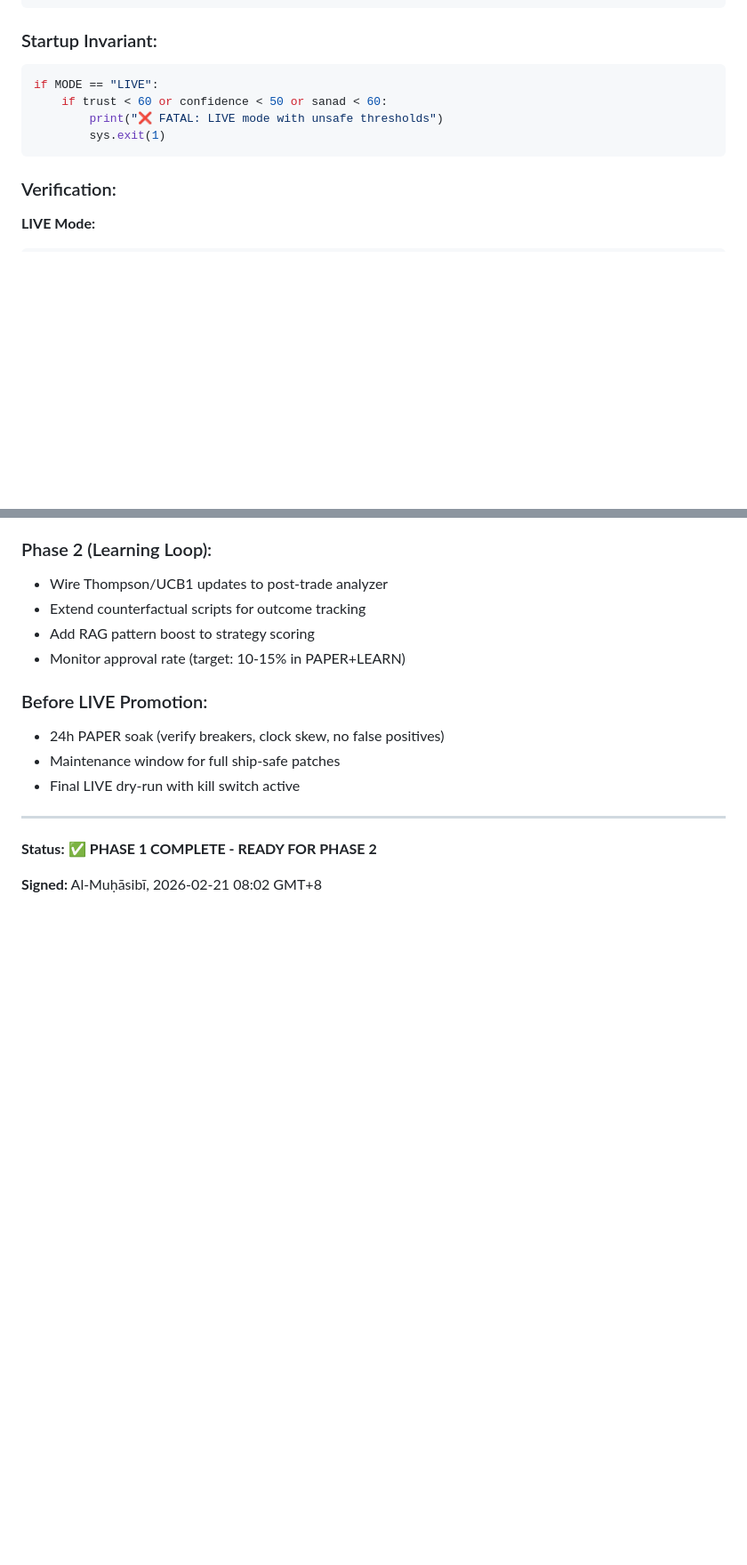
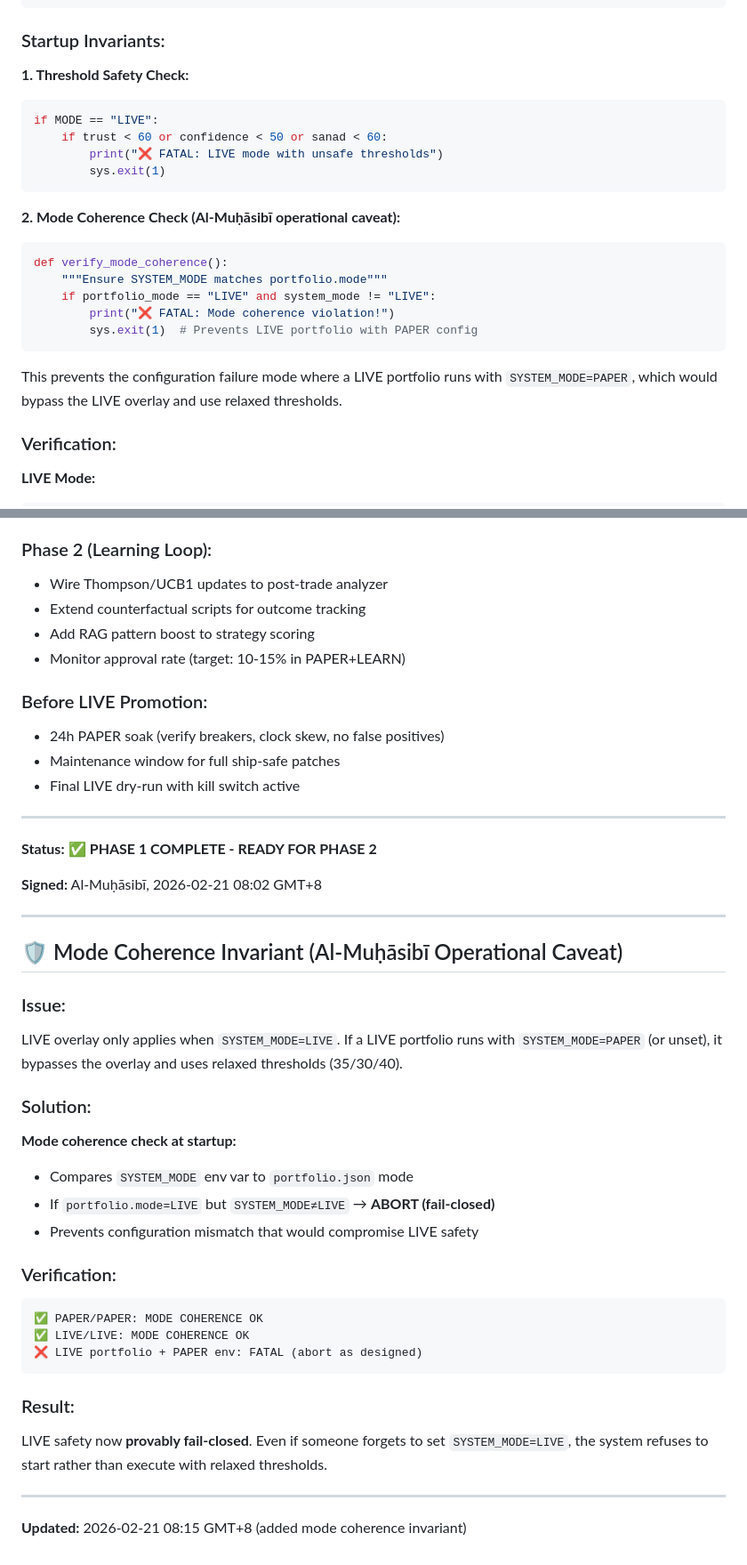
Before and after one commit to albarami/Sanad_Trader, a Markdown page: PHASE1-SIGNOFF-COMPLETE.md, 2 parts joined by grey strips. Shown at 89% size. Drawn GitHub-style; blank space fills up the shorter version.

Commit message:
Update Phase 1 sign-off: mode coherence invariant added
Al-Muḥāsibī operational caveat addressed:
- Added verify_mode_coherence() at startup
- Prevents LIVE portfolio running with PAPER config
- Fail-closed on mismatch
- LIVE safety now provably bulletproof

All acceptance criteria met:
✅ PAPER+LEARN approved
✅ LIVE safety approved (overlay + coherence check)
✅ Operational gap closed

Ready for Phase 2

````diff
--- a/PHASE1-SIGNOFF-COMPLETE.md
+++ b/PHASE1-SIGNOFF-COMPLETE.md
@@ -51,13 +51,26 @@ def apply_live_threshold_overlay(th):
     return th
 ```
 
-### Startup Invariant:
+### Startup Invariants:
+
+**1. Threshold Safety Check:**
 ```python
 if MODE == "LIVE":
     if trust < 60 or confidence < 50 or sanad < 60:
         print("❌ FATAL: LIVE mode with unsafe thresholds")
         sys.exit(1)
 ```
+
+**2. Mode Coherence Check (Al-Muḥāsibī operational caveat):**
+```python
+def verify_mode_coherence():
+    """Ensure SYSTEM_MODE matches portfolio.mode"""
+    if portfolio_mode == "LIVE" and system_mode != "LIVE":
+        print("❌ FATAL: Mode coherence violation!")
+        sys.exit(1)  # Prevents LIVE portfolio with PAPER config
+```
+
+This prevents the configuration failure mode where a LIVE portfolio runs with `SYSTEM_MODE=PAPER`, which would bypass the LIVE overlay and use relaxed thresholds.
 
 ### Verification:
 
@@ -169,3 +182,30 @@ Phase 1 is approved for both PAPER learning operation and LIVE-readiness. The sy
 **Status:** ✅ **PHASE 1 COMPLETE - READY FOR PHASE 2**
 
 **Signed:** Al-Muḥāsibī, 2026-02-21 08:02 GMT+8
+
+---
+
+## 🛡️ Mode Coherence Invariant (Al-Muḥāsibī Operational Caveat)
+
+### Issue:
+LIVE overlay only applies when `SYSTEM_MODE=LIVE`. If a LIVE portfolio runs with `SYSTEM_MODE=PAPER` (or unset), it bypasses the overlay and uses relaxed thresholds (35/30/40).
+
+### Solution:
+**Mode coherence check at startup:**
+- Compares `SYSTEM_MODE` env var to `portfolio.json` mode
+- If `portfolio.mode=LIVE` but `SYSTEM_MODE≠LIVE` → **ABORT (fail-closed)**
+- Prevents configuration mismatch that would compromise LIVE safety
+
+### Verification:
+```
+✅ PAPER/PAPER: MODE COHERENCE OK
+✅ LIVE/LIVE: MODE COHERENCE OK
+❌ LIVE portfolio + PAPER env: FATAL (abort as designed)
+```
+
+### Result:
+LIVE safety now **provably fail-closed**. Even if someone forgets to set `SYSTEM_MODE=LIVE`, the system refuses to start rather than execute with relaxed thresholds.
+
+---
+
+**Updated:** 2026-02-21 08:15 GMT+8 (added mode coherence invariant)
````
